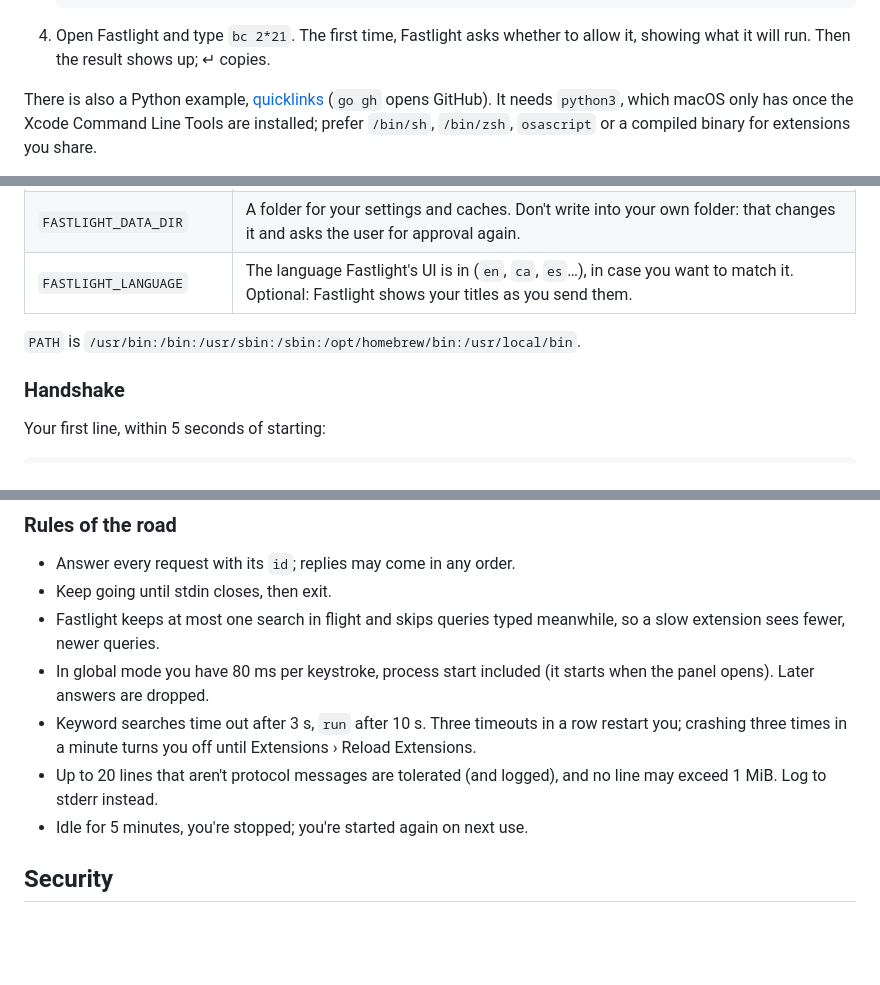
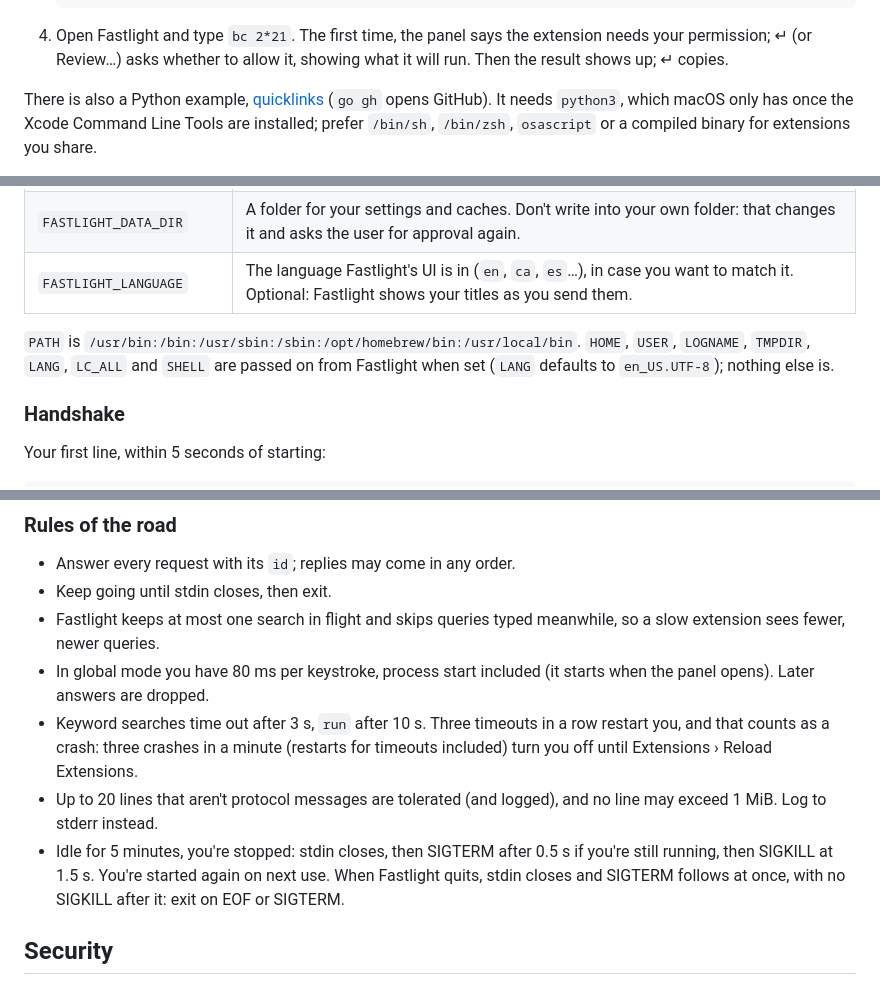
Before and after one commit to elboletaire/fastlight, a Markdown page: docs/extensions/README.md, 3 parts joined by grey strips. Rendered like a GitHub page; blank space fills up the shorter version.

````diff
--- a/docs/extensions/README.md
+++ b/docs/extensions/README.md
@@ -189,8 +189,9 @@ small, real example).
    done
    ```
 
-4. Open Fastlight and type `bc 2*21`. The first time, Fastlight asks whether
-   to allow it, showing what it will run. Then the result shows up; ↵ copies.
+4. Open Fastlight and type `bc 2*21`. The first time, the panel says the
+   extension needs your permission; ↵ (or Review…) asks whether to allow
+   it, showing what it will run. Then the result shows up; ↵ copies.
 
 There is also a Python example, [quicklinks](../../examples/extensions/quicklinks)
 (`go gh` opens GitHub). It needs `python3`, which macOS only has once the
@@ -238,6 +239,9 @@ languages buffer stdout when it isn't a terminal: `flush=True` in Python,
 | `FASTLIGHT_LANGUAGE` | The language Fastlight's UI is in (`en`, `ca`, `es`…), in case you want to match it. Optional: Fastlight shows your titles as you send them. |
 
 `PATH` is `/usr/bin:/bin:/usr/sbin:/sbin:/opt/homebrew/bin:/usr/local/bin`.
+`HOME`, `USER`, `LOGNAME`, `TMPDIR`, `LANG`, `LC_ALL` and `SHELL` are passed
+on from Fastlight when set (`LANG` defaults to `en_US.UTF-8`); nothing else
+is.
 
 ### Handshake
 
@@ -331,11 +335,15 @@ Any action can have a `"title"`, shown in the action bar.
 - In global mode you have 80 ms per keystroke, process start included (it
   starts when the panel opens). Later answers are dropped.
 - Keyword searches time out after 3 s, `run` after 10 s. Three timeouts in a
-  row restart you; crashing three times in a minute turns you off until
-  Extensions › Reload Extensions.
+  row restart you, and that counts as a crash: three crashes in a minute
+  (restarts for timeouts included) turn you off until Extensions › Reload
+  Extensions.
 - Up to 20 lines that aren't protocol messages are tolerated (and logged), and
   no line may exceed 1 MiB. Log to stderr instead.
-- Idle for 5 minutes, you're stopped; you're started again on next use.
+- Idle for 5 minutes, you're stopped: stdin closes, then SIGTERM after
+  0.5 s if you're still running, then SIGKILL at 1.5 s. You're started again
+  on next use. When Fastlight quits, stdin closes and SIGTERM follows at
+  once, with no SIGKILL after it: exit on EOF or SIGTERM.
 
 ## Security
 
````
Also changed, not shown: docs/extensions/design.md (+16 -10 lines).
